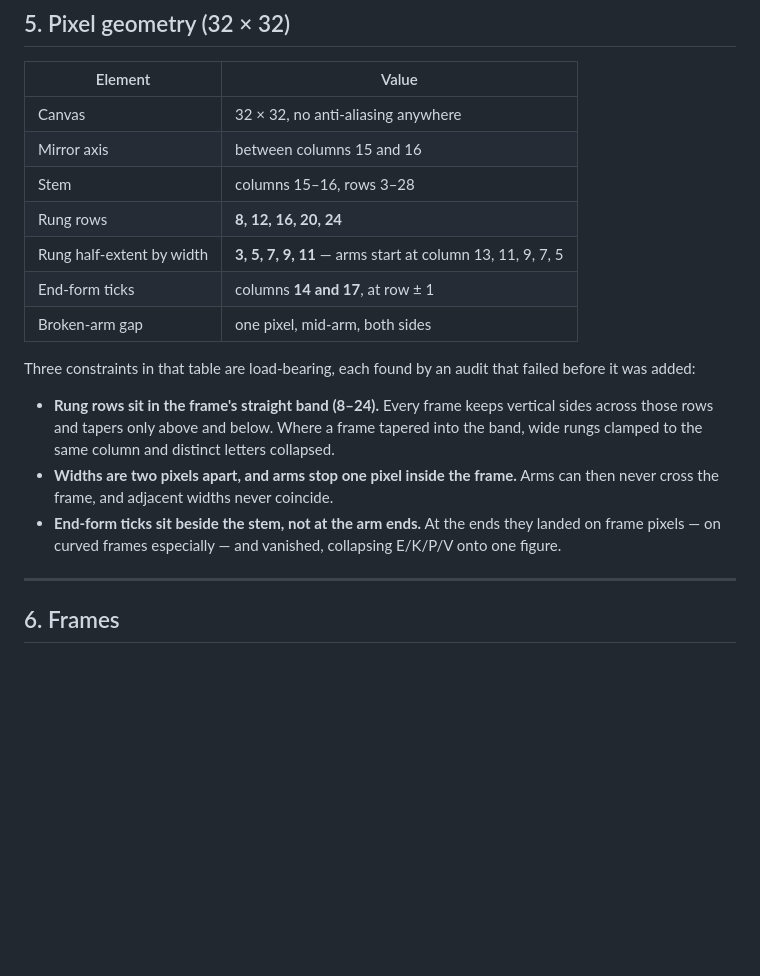
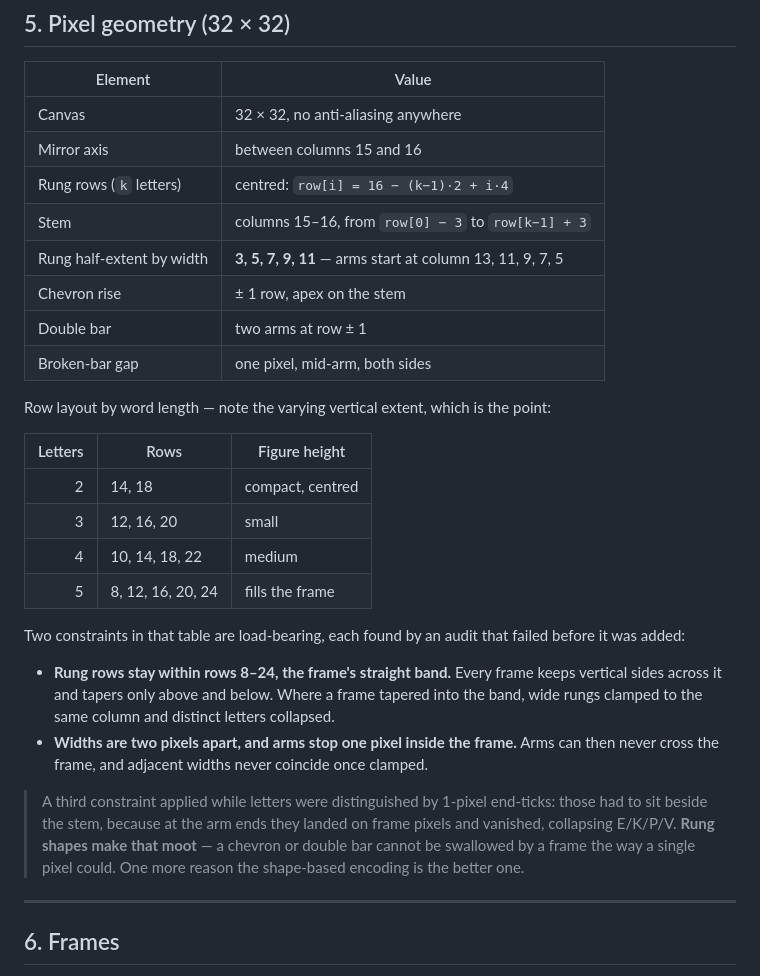
Before and after one commit to YoItSoul/epigraphy, a Markdown page: docs/GLYPH_SPEC.md, the part around one of its changes. Rendered like a GitHub page; blank space fills up the shorter version.

```diff
--- a/docs/GLYPH_SPEC.md
+++ b/docs/GLYPH_SPEC.md
@@ -133,23 +153,36 @@ enclosures.
 |---|---|
 | Canvas | 32 × 32, no anti-aliasing anywhere |
 | Mirror axis | between columns 15 and 16 |
-| Stem | columns 15–16, rows 3–28 |
-| Rung rows | **8, 12, 16, 20, 24** |
+| Rung rows (`k` letters) | centred: `row[i] = 16 − (k−1)·2 + i·4` |
+| Stem | columns 15–16, from `row[0] − 3` to `row[k−1] + 3` |
 | Rung half-extent by width | **3, 5, 7, 9, 11** — arms start at column 13, 11, 9, 7, 5 |
-| End-form ticks | columns **14 and 17**, at row ± 1 |
-| Broken-arm gap | one pixel, mid-arm, both sides |
+| Chevron rise | ± 1 row, apex on the stem |
+| Double bar | two arms at row ± 1 |
+| Broken-bar gap | one pixel, mid-arm, both sides |
 
-Three constraints in that table are load-bearing, each found by an audit that failed
+Row layout by word length — note the varying vertical extent, which is the point:
+
+| Letters | Rows | Figure height |
+|---:|---|---|
+| 2 | 14, 18 | compact, centred |
+| 3 | 12, 16, 20 | small |
+| 4 | 10, 14, 18, 22 | medium |
+| 5 | 8, 12, 16, 20, 24 | fills the frame |
+
+Two constraints in that table are load-bearing, each found by an audit that failed
 before it was added:
 
-- **Rung rows sit in the frame's straight band (8–24).** Every frame keeps vertical
-  sides across those rows and tapers only above and below. Where a frame tapered into
-  the band, wide rungs clamped to the same column and distinct letters collapsed.
+- **Rung rows stay within rows 8–24, the frame's straight band.** Every frame keeps
+  vertical sides across it and tapers only above and below. Where a frame tapered
+  into the band, wide rungs clamped to the same column and distinct letters collapsed.
 - **Widths are two pixels apart, and arms stop one pixel inside the frame.** Arms can
-  then never cross the frame, and adjacent widths never coincide.
-- **End-form ticks sit beside the stem, not at the arm ends.** At the ends they landed
-  on frame pixels — on curved frames especially — and vanished, collapsing E/K/P/V
-  onto one figure.
+  then never cross the frame, and adjacent widths never coincide once clamped.
+
+> A third constraint applied while letters were distinguished by 1-pixel end-ticks:
+> those had to sit beside the stem, because at the arm ends they landed on frame
+> pixels and vanished, collapsing E/K/P/V. **Rung shapes make that moot** — a chevron
+> or double bar cannot be swallowed by a frame the way a single pixel could. One more
+> reason the shape-based encoding is the better one.
 
 ---
 
```
Also changed, not shown: other parts of docs/GLYPH_SPEC.md (+55 -29 lines), docs/DECISIONS.md (+23 -13 lines).
